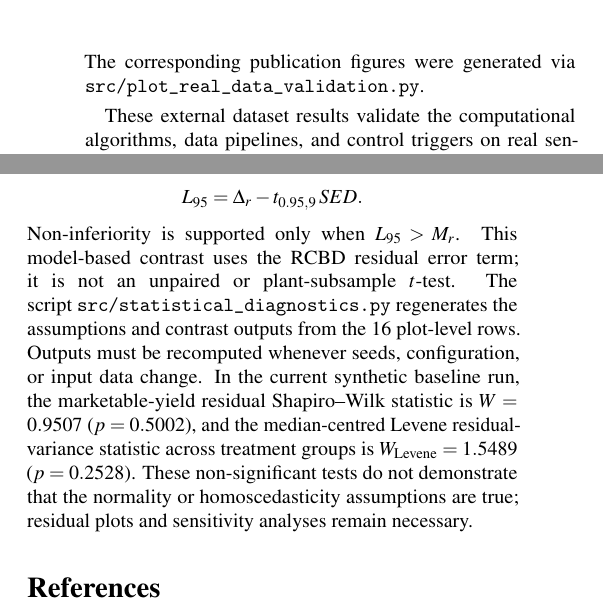
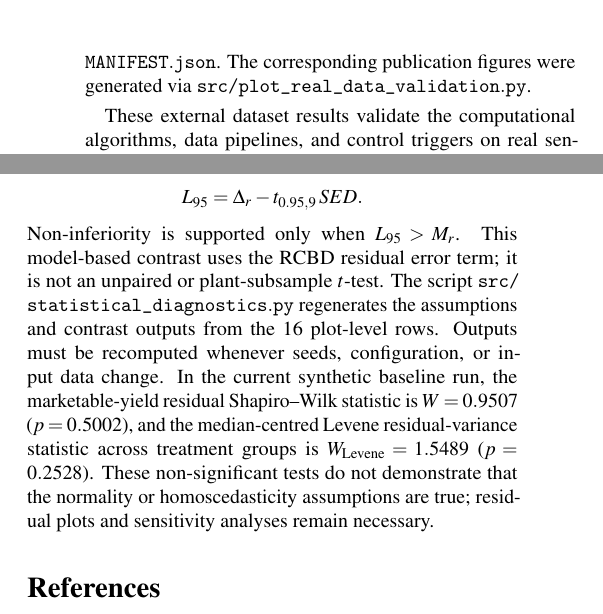
Before and after one commit to ShubhamRaz/sentinel_plant_network, a LaTeX paper (paper/Sentinel_Plant_Network_Journal_Paper.tex): two parts of the columns of page 9 of 10, joined at a grey line, cut so that both start at the same text. Compiled offline with pdfLaTeX.

Commit message:
Fix page 8 overfull path using \path and balance bibliography columns

```diff
--- a/paper/Sentinel_Plant_Network_Journal_Paper.tex
+++ b/paper/Sentinel_Plant_Network_Journal_Paper.tex
@@ -16,6 +16,7 @@
 \usepackage{microtype}
 \usepackage{url}
 \def\UrlBreaks{\do\/\do-\do\_}
+\usepackage{balance}
 \usepackage[numbers,sort&compress]{natbib}
 \usepackage{hyperref}
 
@@ -348,7 +349,7 @@ Over a trailing 48-hour rolling window ($W = 278$ steps at 10.3-minute nominal c
 This empirical finding confirms that real agricultural parcels with topographical variation frequently undergo spatial decoupling where one micro-zone dries or re-wets at a different rate from another. The dynamic sufficiency trigger successfully detects this condition, preventing unmonitored localized water stress and signaling the operational requirement to deploy intermediate Node~C.
 
 \subsection{Evidence Boundaries and Reproducibility}
-All validation runs were executed with explicit column mappings and recorded with per-input SHA-256 checksums in \texttt{results/real\_data\_validation/DATASETS\_MANIFEST.json}. The corresponding publication figures were generated via \texttt{src/plot\_real\_data\_validation.py}.
+All validation runs were executed with explicit column mappings and recorded with per-input SHA-256 checksums in \path{results/real_data_validation/DATASETS_MANIFEST.json}. The corresponding publication figures were generated via \path{src/plot_real_data_validation.py}.
 
 These external dataset results validate the computational algorithms, data pipelines, and control triggers on real sensor streams. They do not constitute a physical field trial of the Sentinel Plant Network in its target agro-ecological environment (Jharkhand, India). Soil hydraulic properties, in-situ dielectric probe calibration, LoRa packet error rates under monsoon canopy attenuation, and agronomic yield impacts remain subject to future physical field experimentation.
 
@@ -381,9 +382,10 @@ The one-sided statistic is $t_{NI}=(\Delta_r-M_r)/SED$ with 9 residual degrees o
 \[
  L_{95}=\Delta_r-t_{0.95,9}\,SED.
 \]
-Non-inferiority is supported only when $L_{95}>M_r$. This model-based contrast uses the RCBD residual error term; it is not an unpaired or plant-subsample $t$-test. The script \texttt{src/statistical\_diagnostics.py} regenerates the assumptions and contrast outputs from the 16 plot-level rows. Outputs must be recomputed whenever seeds, configuration, or input data change. In the current synthetic baseline run, the marketable-yield residual Shapiro--Wilk statistic is $W=0.9507$ ($p=0.5002$), and the median-centred Levene residual-variance statistic across treatment groups is $W_{\mathrm{Levene}}=1.5489$ ($p=0.2528$). These non-significant tests do not demonstrate that the normality or homoscedasticity assumptions are true; residual plots and sensitivity analyses remain necessary.
+Non-inferiority is supported only when $L_{95}>M_r$. This model-based contrast uses the RCBD residual error term; it is not an unpaired or plant-subsample $t$-test. The script \path{src/statistical_diagnostics.py} regenerates the assumptions and contrast outputs from the 16 plot-level rows. Outputs must be recomputed whenever seeds, configuration, or input data change. In the current synthetic baseline run, the marketable-yield residual Shapiro--Wilk statistic is $W=0.9507$ ($p=0.5002$), and the median-centred Levene residual-variance statistic across treatment groups is $W_{\mathrm{Levene}}=1.5489$ ($p=0.2528$). These non-significant tests do not demonstrate that the normality or homoscedasticity assumptions are true; residual plots and sensitivity analyses remain necessary.
 
-\begin{thebibliography}{99}\footnotesize\setlength{\itemsep}{1.5pt plus 0.5pt}
+\balance
+\begin{thebibliography}{99}\footnotesize\setlength{\itemsep}{1.5pt plus 0.5pt}\interlinepenalty=10000
 
 \bibitem{vachaud1985_iwa}
 G.~Vachaud, A.~Passerat De Silans, P.~Balabanis, and M.~Vauclin, ``Temporal stability of spatially measured soil water probability density function,'' \textit{Soil Science Society of America Journal}, vol.~49, no.~4, pp.~822--828, 1985. Verified application in agricultural hydrology: \href{https://iwaponline.com/ws/article/22/5/5070/88251/Temporal-stability-of-soil-water-content-in}{IWA Water Supply 22(5):5070 (2022)}.
```
